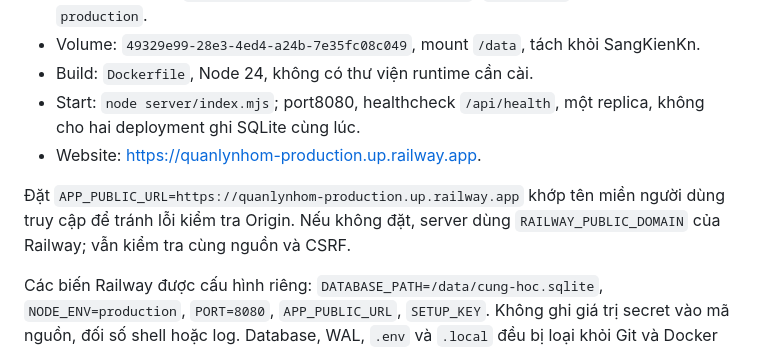
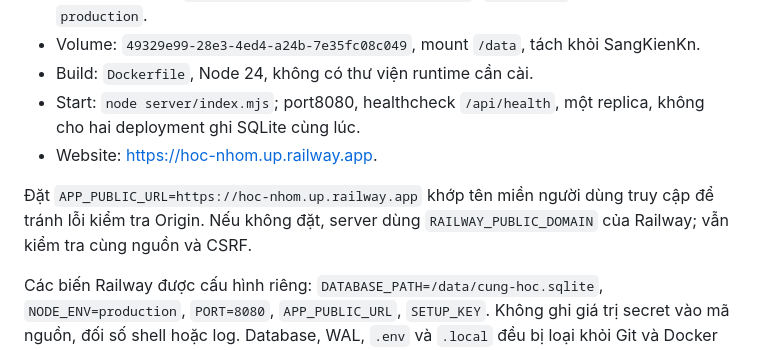
Before and after one commit to phuocthan/QuanLyNhom, a Markdown page: docs/DEPLOYMENT.md, the part around the change. GitHub-like rendering.

Commit message:
Document the active Railway domain

```diff
--- a/docs/DEPLOYMENT.md
+++ b/docs/DEPLOYMENT.md
@@ -8,9 +8,9 @@
 - Volume: `49329e99-28e3-4ed4-a24b-7e35fc08c049`, mount `/data`, tách khỏi SangKienKn.
 - Build: `Dockerfile`, Node 24, không có thư viện runtime cần cài.
 - Start: `node server/index.mjs`; port8080, healthcheck `/api/health`, một replica, không cho hai deployment ghi SQLite cùng lúc.
-- Website: https://quanlynhom-production.up.railway.app.
+- Website: https://hoc-nhom.up.railway.app.
 
-Đặt `APP_PUBLIC_URL=https://quanlynhom-production.up.railway.app` khớp tên miền người dùng truy cập để tránh lỗi kiểm tra Origin. Nếu không đặt, server dùng `RAILWAY_PUBLIC_DOMAIN` của Railway; vẫn kiểm tra cùng nguồn và CSRF.
+Đặt `APP_PUBLIC_URL=https://hoc-nhom.up.railway.app` khớp tên miền người dùng truy cập để tránh lỗi kiểm tra Origin. Nếu không đặt, server dùng `RAILWAY_PUBLIC_DOMAIN` của Railway; vẫn kiểm tra cùng nguồn và CSRF.
 
 Các biến Railway được cấu hình riêng: `DATABASE_PATH=/data/cung-hoc.sqlite`, `NODE_ENV=production`, `PORT=8080`, `APP_PUBLIC_URL`, `SETUP_KEY`. Không ghi giá trị secret vào mã nguồn, đối số shell hoặc log. Database, WAL, `.env` và `.local` đều bị loại khỏi Git và Docker image.
 
```
